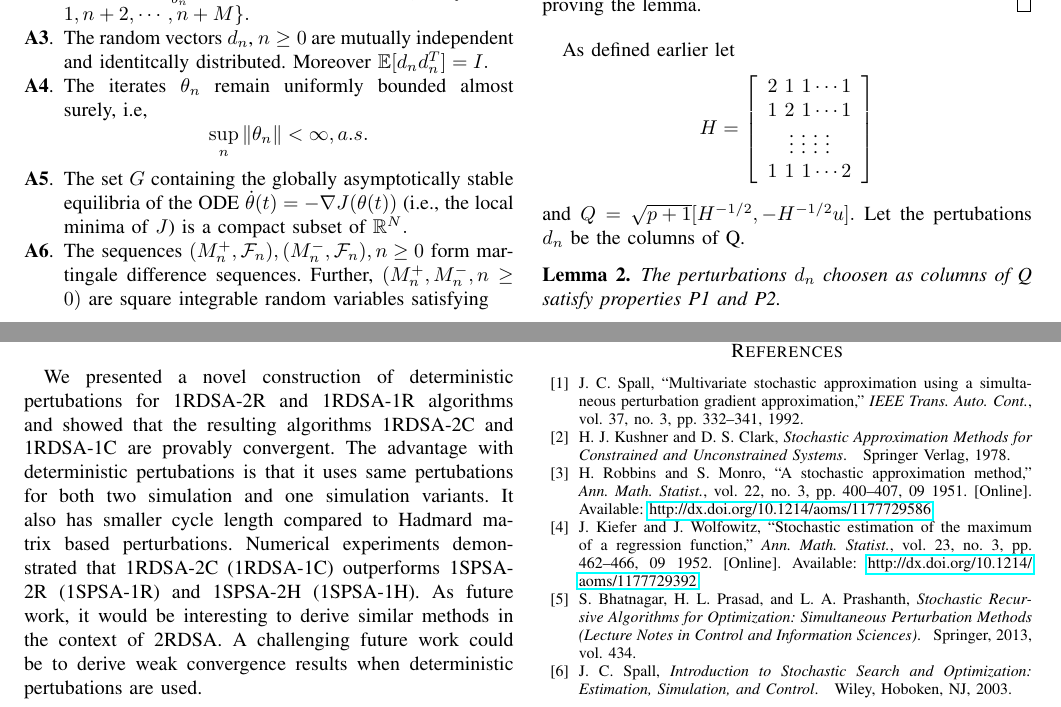
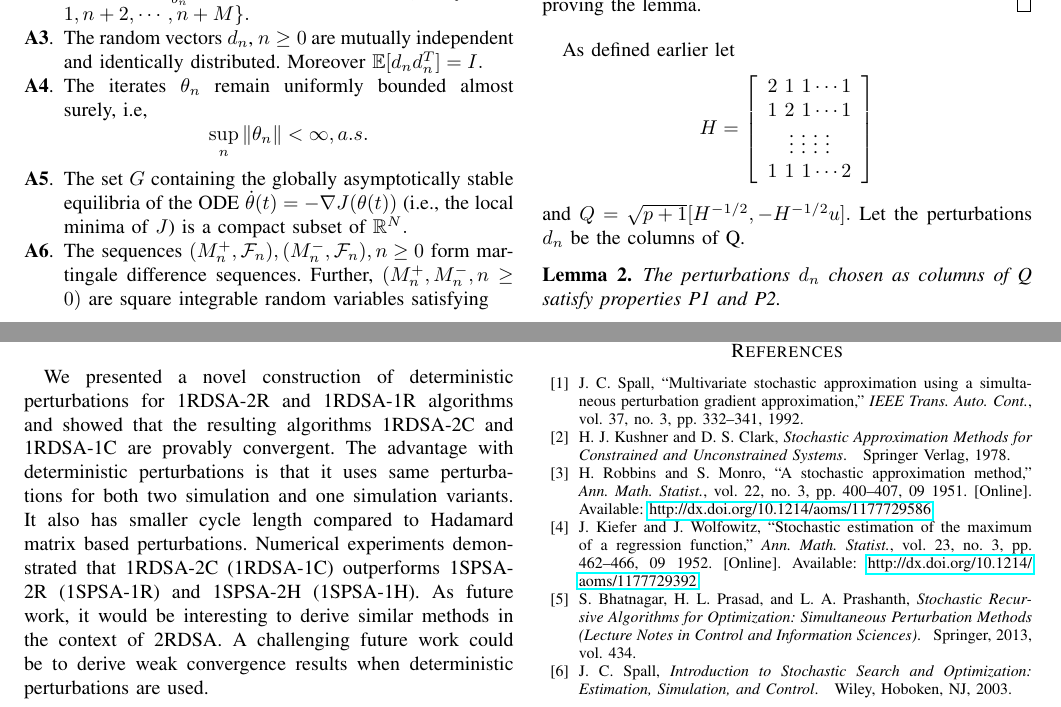
Before and after one commit to cs1070166/1RDSA-2Cand1RDSA-1C, a LaTeX paper (DetPerInStocOpt.tex, which reads results.tex): two parts of pages 3 and 7 of 8, joined at a grey line, cut so that both start at the same text. Compiled offline with pdfLaTeX.

Commit message:
spell checking

```diff
--- a/DetPerInStocOpt.tex
+++ b/DetPerInStocOpt.tex
@@ -77,4 +76,5 @@ In this article we consider deterministic pertubation vectors with a range of ca
-$p+1$ to improve the convergence of these algorithms. A novel construction of deterministic pertubations
+In this article we consider deterministic perturbation vectors with a range of cardinality
+$p+1$ to improve the convergence of these algorithms. A novel construction of deterministic perturbations
 based on specially chosen circulant matrix is proposed. Convergence analysis of the proposed
 algorithms is presented along with numerical experiments.
 \end{abstract}
@@ -186,7 +186,7 @@ specially chosen circulant matrix.
 
 \section{Motivation}
 Here we motivate the necessary conditions that deterministic perturbations should satisfy.
-Analogous properties for Hadamard matrix based pertubations are well motivated in
+Analogous properties for Hadamard matrix based perturbations are well motivated in
 \cite{bhatnagar-book}.
 Now both 1SPSA-2R and 1RDSA-2R iteratively update the parameter vector and a typical update step
 is of the following form.
@@ -253,12 +253,12 @@ of perturbations to satisfy the following properties.
   $P \in \mathbb{N}$ such that $\sum\limits_{n=s+1}^{s+P}D_n=0$ and,
   \item  $\sum\limits_{n=s+1}^{s+P}d_n=0.$
 \end{enumerate}
-In the following sections we construct deterministic pertubations which satisfy P1 and P2
+In the following sections we construct deterministic perturbations which satisfy P1 and P2
 and provide convergence results for the resulting 1RDSA-2C and 1RDSA-1C algorithms.
 
 The rest of the paper is organized as follows: In section \ref{sec:algo}, we
 describe the various ingredients in algorithm \ref{alg:structure} and the construction
-of pertubations $d_n$.
+of perturbations $d_n$.
 In section \ref{sec:convergenceresults},
 we present the convergence results for 1RDSA-2C and 1RDSA-1C algorithms.
 In section~\ref{sec:expts}, we present the results from numerical experiments and finally,
@@ -342,17 +342,17 @@ uses only one function sample $y_{n}^{+}$ at $\theta_n+\delta_n d_n$.
 
 \section{CONCLUSIONS}
 \label{sec:conclusions}
-We presented a novel construction of deterministic pertubations for
+We presented a novel construction of deterministic perturbations for
 1RDSA-2R and 1RDSA-1R algorithms and showed that the resulting algorithms
 1RDSA-2C and 1RDSA-1C are provably convergent.
-The advantage with deterministic pertubations is that it uses
-same pertubations for both two simulation
-and one simulation variants. It also has smaller cycle length compared to Hadmard matrix
+The advantage with deterministic perturbations is that it uses
+same perturbations for both two simulation
+and one simulation variants. It also has smaller cycle length compared to Hadamard matrix
 based perturbations. Numerical experiments demonstrated that 1RDSA-2C (1RDSA-1C) outperforms
 1SPSA-2R (1SPSA-1R) and 1SPSA-2H (1SPSA-1H).
 As future work, it would be interesting to derive similar methods in the context of
 2RDSA. A challenging future work could be to derive weak convergence results when
-deterministic pertubations are used.
+deterministic perturbations are used.
 
 \bibliography{reference}
 \bibliographystyle{IEEEtran}
--- a/results.tex
+++ b/results.tex
@@ -18,7 +18,7 @@ few minor alterations. The assumptions are listed below.
  such that $\frac{b_j}{b_n}\rightarrow 1$ as $n\rightarrow \infty$, for all
  $j \in \{n,n+1,n+2,\cdots,n+M\}.$
 
- \item The random vectors $d_n$, $n\geq0$ are mutually independent and identitcally
+ \item The random vectors $d_n$, $n\geq0$ are mutually independent and identically
  distributed. Moreover $\mathbb{E}[d_nd_n^T]=I.$
 
  \item The iterates $\theta_n$ remain uniformly bounded almost surely, i.e,
@@ -71,9 +71,9 @@ As defined earlier let \begin{equation*} H = \left[\begin{array}{cccc}
 \end{array}\right]
 \end{equation*}
 and $Q=\sqrt{p+1}[H^{-1/2},-H^{-1/2}u].$
-Let the pertubations $d_n$ be the columns of Q.
+Let the perturbations $d_n$ be the columns of Q.
 \begin{lemma}
- The perturbations $d_n$ choosen as columns of Q satisfy properties P1 and P2.
+ The perturbations $d_n$ chosen as columns of Q satisfy properties P1 and P2.
 \end{lemma}
 \begin{proof}
  Let $P=p+1$. Observe that as $n$ goes through one cycle from $1$ to $p+1$ we have
```
Also changed, not shown: DetPerInStocOpt.tex (19 more changed lines).
